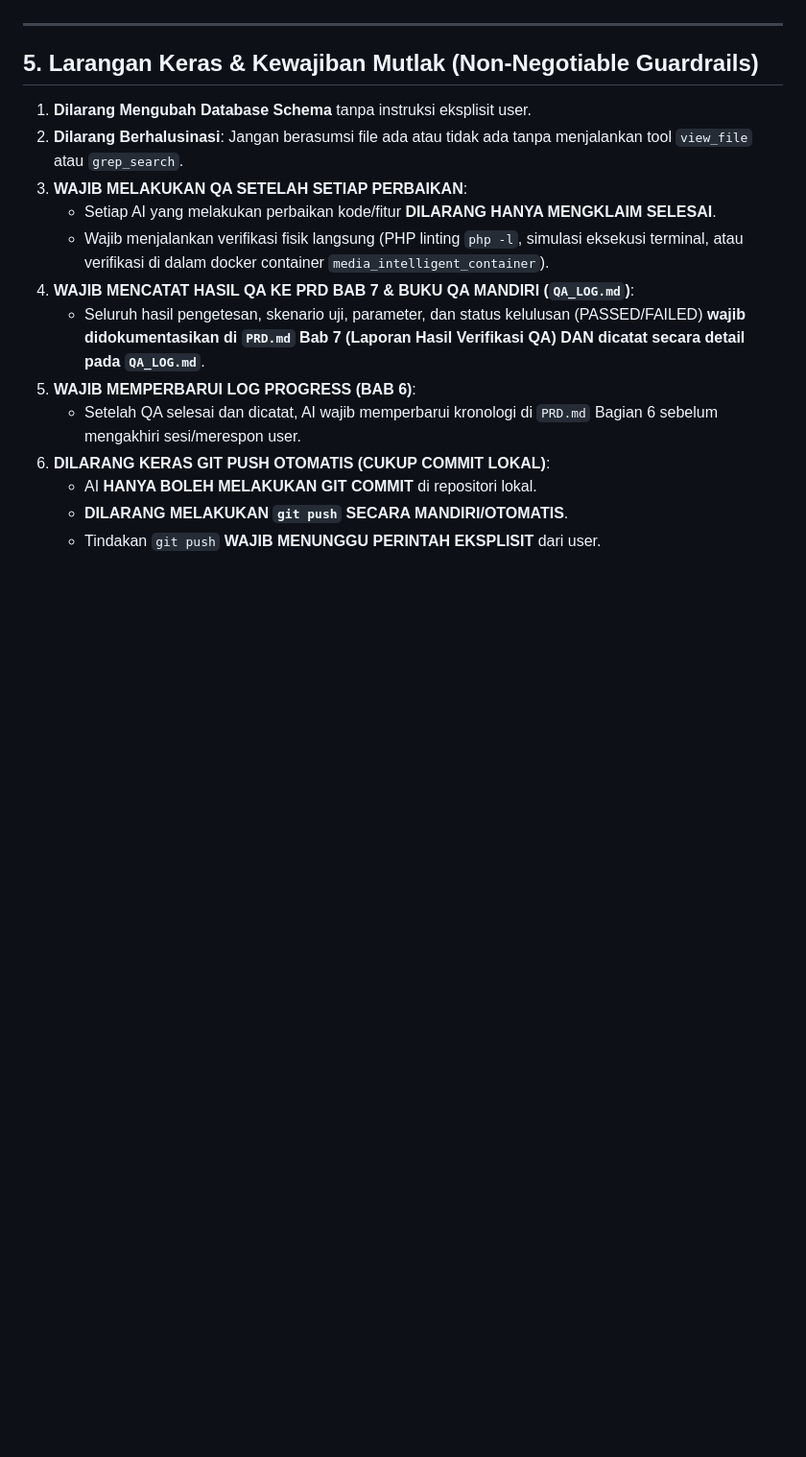
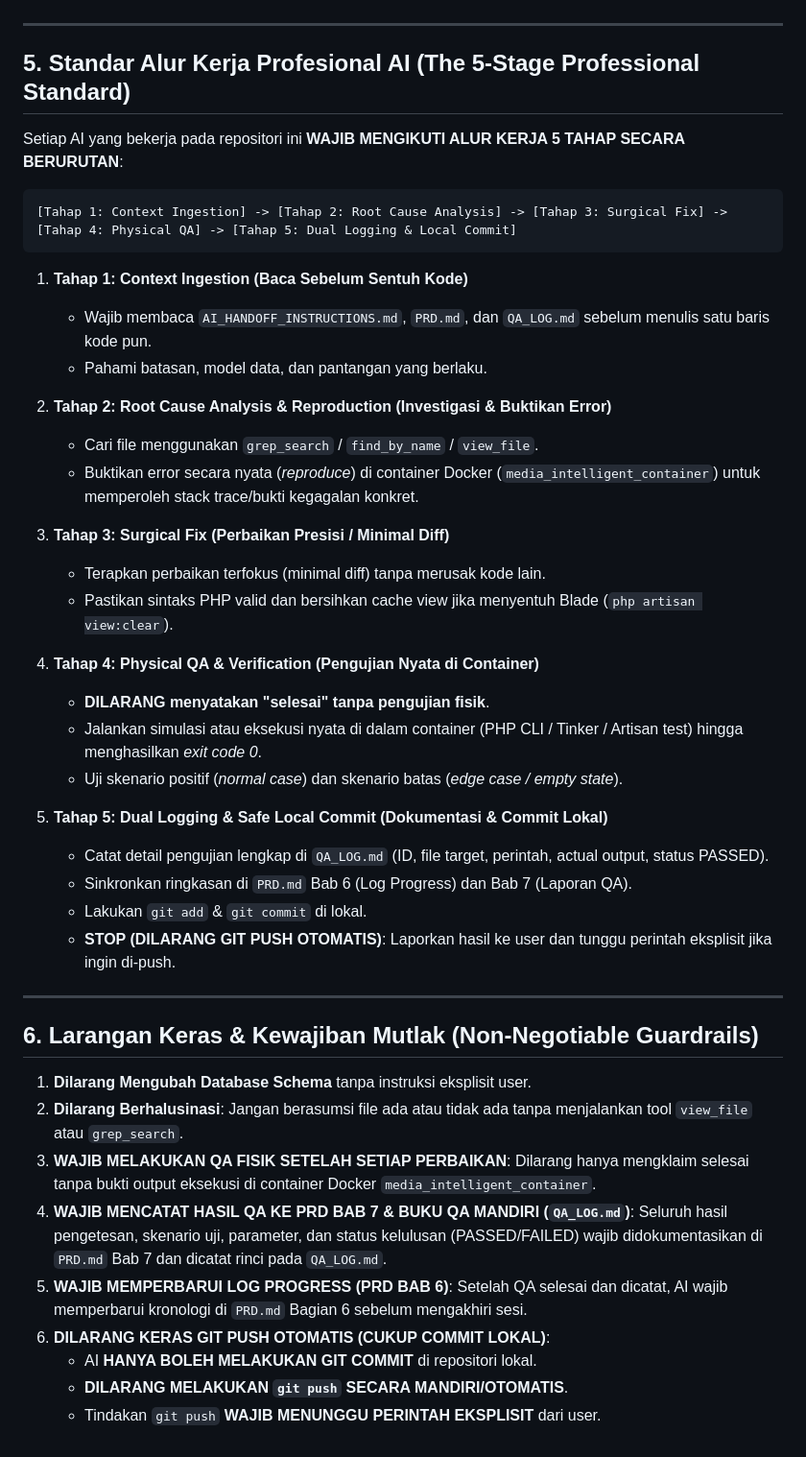
Before and after one commit to aristonbobywillymunte-ship-it/Aruabawah, a Markdown page: AI_HANDOFF_INSTRUCTIONS.md, the part around the change. Shown at 96% size. Drawn GitHub-style; blank space fills up the shorter version.

````diff
--- a/AI_HANDOFF_INSTRUCTIONS.md
+++ b/AI_HANDOFF_INSTRUCTIONS.md
@@ -42,16 +42,44 @@ Repositori ini telah mengintegrasikan modul skill resmi di `.ai/skills/`:
 
 ---
 
-## 5. Larangan Keras & Kewajiban Mutlak (Non-Negotiable Guardrails)
+## 5. Standar Alur Kerja Profesional AI (The 5-Stage Professional Standard)
+Setiap AI yang bekerja pada repositori ini **WAJIB MENGIKUTI ALUR KERJA 5 TAHAP SECARA BERURUTAN**:
+
+```
+[Tahap 1: Context Ingestion] -> [Tahap 2: Root Cause Analysis] -> [Tahap 3: Surgical Fix] -> [Tahap 4: Physical QA] -> [Tahap 5: Dual Logging & Local Commit]
+```
+
+1. **Tahap 1: Context Ingestion (Baca Sebelum Sentuh Kode)**
+   - Wajib membaca `AI_HANDOFF_INSTRUCTIONS.md`, `PRD.md`, dan `QA_LOG.md` sebelum menulis satu baris kode pun.
+   - Pahami batasan, model data, dan pantangan yang berlaku.
+
+2. **Tahap 2: Root Cause Analysis & Reproduction (Investigasi & Buktikan Error)**
+   - Cari file menggunakan `grep_search` / `find_by_name` / `view_file`.
+   - Buktikan error secara nyata (*reproduce*) di container Docker (`media_intelligent_container`) untuk memperoleh stack trace/bukti kegagalan konkret.
+
+3. **Tahap 3: Surgical Fix (Perbaikan Presisi / Minimal Diff)**
+   - Terapkan perbaikan terfokus (minimal diff) tanpa merusak kode lain.
+   - Pastikan sintaks PHP valid dan bersihkan cache view jika menyentuh Blade (`php artisan view:clear`).
+
+4. **Tahap 4: Physical QA & Verification (Pengujian Nyata di Container)**
+   - **DILARANG menyatakan "selesai" tanpa pengujian fisik**.
+   - Jalankan simulasi atau eksekusi nyata di dalam container (PHP CLI / Tinker / Artisan test) hingga menghasilkan *exit code 0*.
+   - Uji skenario positif (*normal case*) dan skenario batas (*edge case / empty state*).
+
+5. **Tahap 5: Dual Logging & Safe Local Commit (Dokumentasi & Commit Lokal)**
+   - Catat detail pengujian lengkap di `QA_LOG.md` (ID, file target, perintah, actual output, status PASSED).
+   - Sinkronkan ringkasan di `PRD.md` Bab 6 (Log Progress) dan Bab 7 (Laporan QA).
+   - Lakukan `git add` & `git commit` di lokal.
+   - **STOP (DILARANG GIT PUSH OTOMATIS)**: Laporkan hasil ke user dan tunggu perintah eksplisit jika ingin di-push.
+
+---
+
+## 6. Larangan Keras & Kewajiban Mutlak (Non-Negotiable Guardrails)
 1. **Dilarang Mengubah Database Schema** tanpa instruksi eksplisit user.
 2. **Dilarang Berhalusinasi**: Jangan berasumsi file ada atau tidak ada tanpa menjalankan tool `view_file` atau `grep_search`.
-3. **WAJIB MELAKUKAN QA SETELAH SETIAP PERBAIKAN**:
-   - Setiap AI yang melakukan perbaikan kode/fitur **DILARANG HANYA MENGKLAIM SELESAI**.
-   - Wajib menjalankan verifikasi fisik langsung (PHP linting `php -l`, simulasi eksekusi terminal, atau verifikasi di dalam docker container `media_intelligent_container`).
-4. **WAJIB MENCATAT HASIL QA KE PRD BAB 7 & BUKU QA MANDIRI (`QA_LOG.md`)**:
-   - Seluruh hasil pengetesan, skenario uji, parameter, dan status kelulusan (PASSED/FAILED) **wajib didokumentasikan di `PRD.md` Bab 7 (Laporan Hasil Verifikasi QA) DAN dicatat secara detail pada `QA_LOG.md`**.
-5. **WAJIB MEMPERBARUI LOG PROGRESS (BAB 6)**:
-   - Setelah QA selesai dan dicatat, AI wajib memperbarui kronologi di `PRD.md` Bagian 6 sebelum mengakhiri sesi/merespon user.
+3. **WAJIB MELAKUKAN QA FISIK SETELAH SETIAP PERBAIKAN**: Dilarang hanya mengklaim selesai tanpa bukti output eksekusi di container Docker `media_intelligent_container`.
+4. **WAJIB MENCATAT HASIL QA KE PRD BAB 7 & BUKU QA MANDIRI (`QA_LOG.md`)**: Seluruh hasil pengetesan, skenario uji, parameter, dan status kelulusan (PASSED/FAILED) wajib didokumentasikan di `PRD.md` Bab 7 dan dicatat rinci pada `QA_LOG.md`.
+5. **WAJIB MEMPERBARUI LOG PROGRESS (PRD BAB 6)**: Setelah QA selesai dan dicatat, AI wajib memperbarui kronologi di `PRD.md` Bagian 6 sebelum mengakhiri sesi.
 6. **DILARANG KERAS GIT PUSH OTOMATIS (CUKUP COMMIT LOKAL)**:
    - AI **HANYA BOLEH MELAKUKAN GIT COMMIT** di repositori lokal.
    - **DILARANG MELAKUKAN `git push` SECARA MANDIRI/OTOMATIS**.
````
Also changed, not shown: PRD.md (+22 -1 lines).
